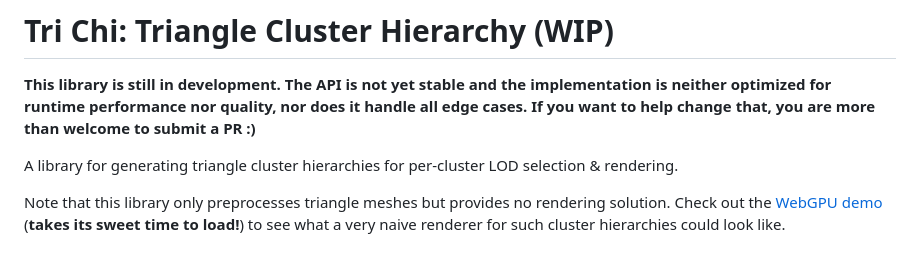
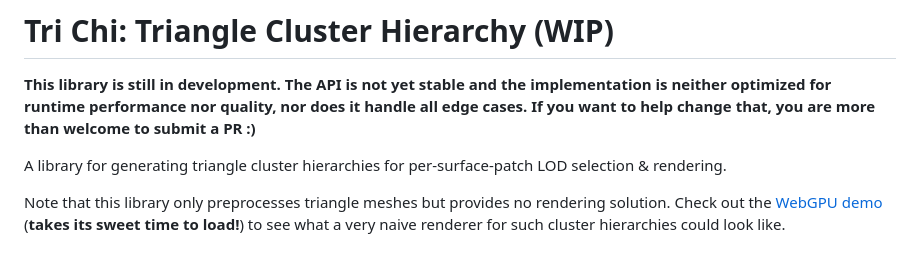
Before and after one commit to JolifantoBambla/trichi, a Markdown page: README.md, the part around the change. GitHub-like rendering.

```diff
--- a/README.md
+++ b/README.md
@@ -3,7 +3,7 @@
 **This library is still in development. The API is not yet stable and the implementation is neither optimized for runtime performance nor quality, nor does it handle all edge cases.
 If you want to help change that, you are more than welcome to submit a PR :)**
 
-A library for generating triangle cluster hierarchies for per-cluster LOD selection & rendering.
+A library for generating triangle cluster hierarchies for per-surface-patch LOD selection & rendering.
 
 Note that this library only preprocesses triangle meshes but provides no rendering solution. Check out the [WebGPU demo](https://jolifantobambla.github.io/trichi/) (**takes its sweet time to load!**) to see what a very naive renderer for such cluster hierarchies could look like.
 
```
